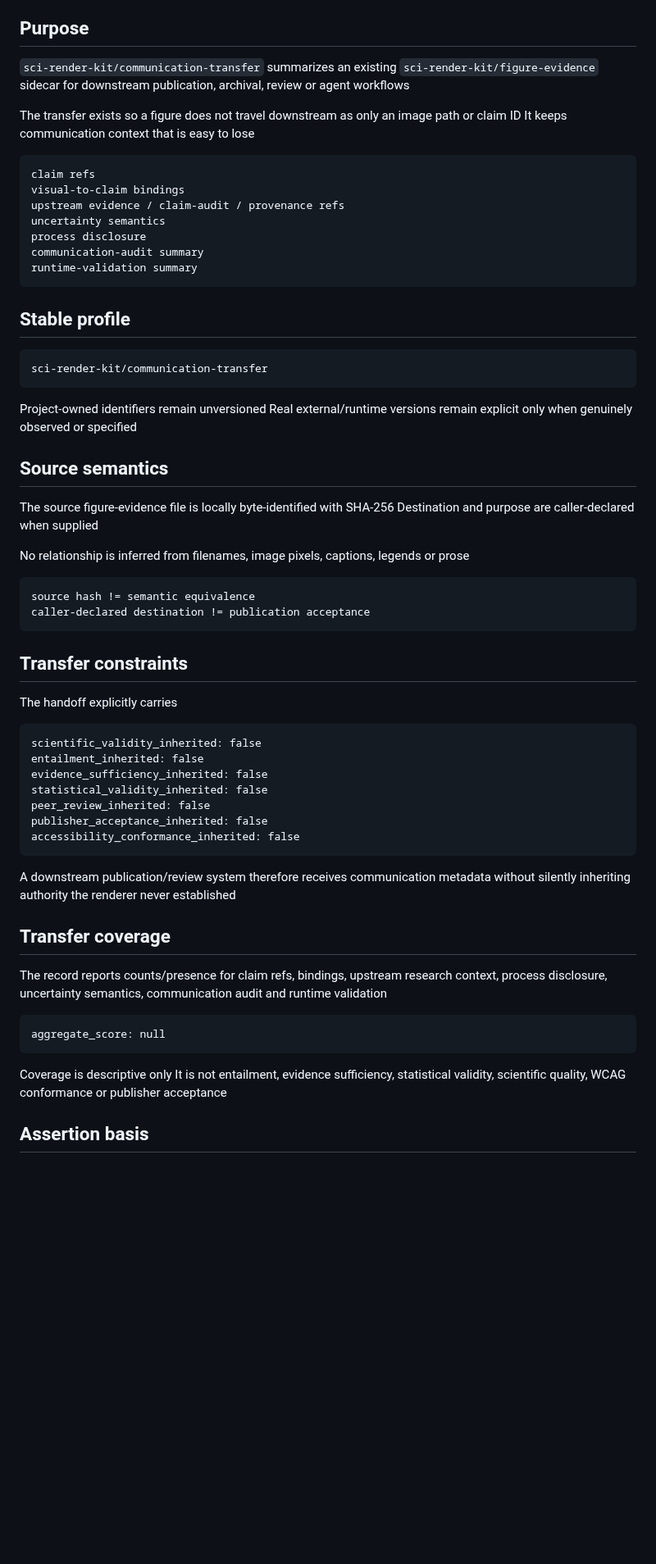
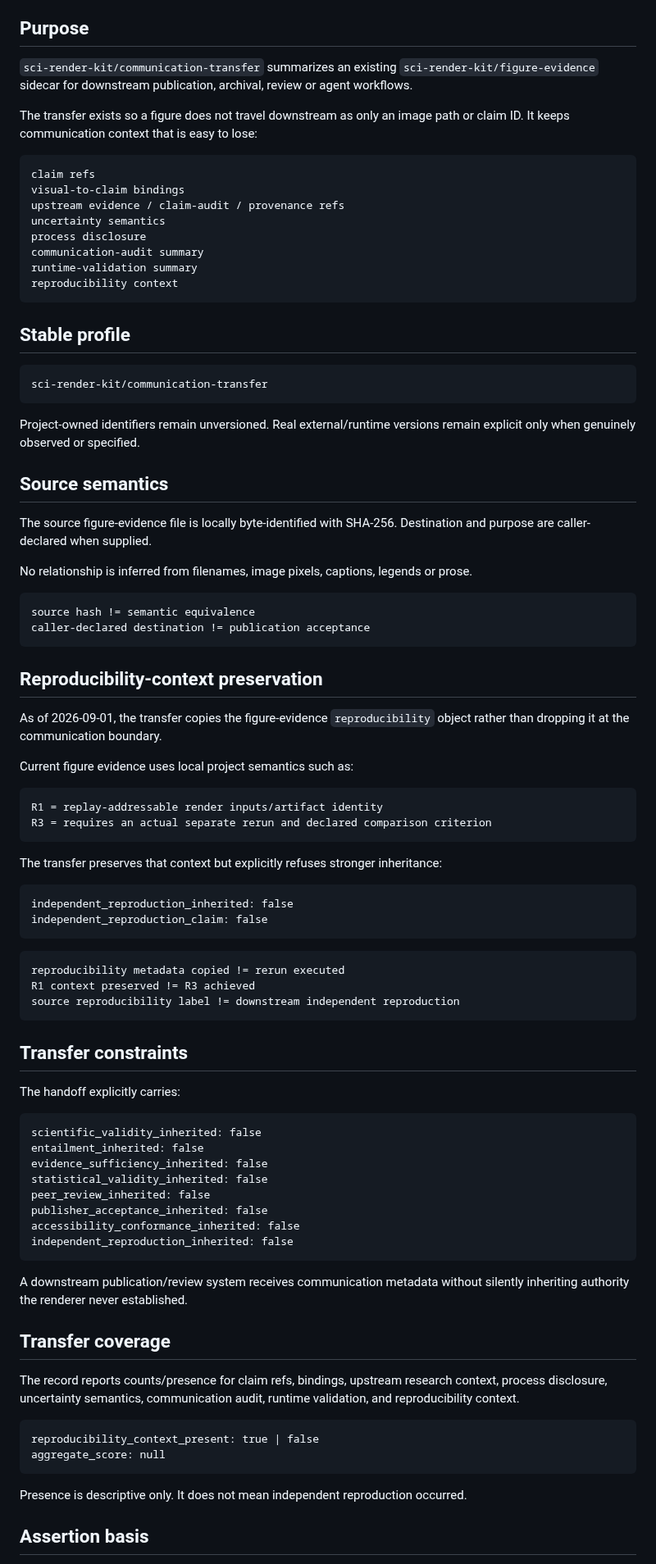
Before and after one commit to lostlight530/sci-render-kit, a Markdown page: COMMUNICATION_TRANSFER_CONTRACT.md, the part around one of its changes. Shown at 82% size. Rendered like a GitHub page; blank space fills up the shorter version.

Commit message:
docs(transfer): preserve reproducibility context downstream

````diff
--- a/COMMUNICATION_TRANSFER_CONTRACT.md
+++ b/COMMUNICATION_TRANSFER_CONTRACT.md
@@ -6,10 +6,9 @@
 
 ## Purpose
 
-`sci-render-kit/communication-transfer` summarizes an existing `sci-render-kit/figure-evidence` sidecar for downstream publication, archival, review or agent workflows
+`sci-render-kit/communication-transfer` summarizes an existing `sci-render-kit/figure-evidence` sidecar for downstream publication, archival, review or agent workflows.
 
-The transfer exists so a figure does not travel downstream as only an image path or claim ID
-It keeps communication context that is easy to lose
+The transfer exists so a figure does not travel downstream as only an image path or claim ID. It keeps communication context that is easy to lose:
 
 ```text
 claim refs
@@ -19,6 +18,7 @@ uncertainty semantics
 process disclosure
 communication-audit summary
 runtime-validation summary
+reproducibility context
 ```
 
 ## Stable profile
@@ -27,24 +27,46 @@ runtime-validation summary
 sci-render-kit/communication-transfer
 ```
 
-Project-owned identifiers remain unversioned
-Real external/runtime versions remain explicit only when genuinely observed or specified
+Project-owned identifiers remain unversioned. Real external/runtime versions remain explicit only when genuinely observed or specified.
 
 ## Source semantics
 
-The source figure-evidence file is locally byte-identified with SHA-256
-Destination and purpose are caller-declared when supplied
+The source figure-evidence file is locally byte-identified with SHA-256. Destination and purpose are caller-declared when supplied.
 
-No relationship is inferred from filenames, image pixels, captions, legends or prose
+No relationship is inferred from filenames, image pixels, captions, legends or prose.
 
 ```text
 source hash != semantic equivalence
 caller-declared destination != publication acceptance
 ```
 
+## Reproducibility-context preservation
+
+As of 2026-09-01, the transfer copies the figure-evidence `reproducibility` object rather than dropping it at the communication boundary.
+
+Current figure evidence uses local project semantics such as:
+
+```text
+R1 = replay-addressable render inputs/artifact identity
+R3 = requires an actual separate rerun and declared comparison criterion
+```
+
+The transfer preserves that context but explicitly refuses stronger inheritance:
+
+```text
+independent_reproduction_inherited: false
+independent_reproduction_claim: false
+```
+
+```text
+reproducibility metadata copied != rerun executed
+R1 context preserved != R3 achieved
+source reproducibility label != downstream independent reproduction
+```
+
 ## Transfer constraints
 
-The handoff explicitly carries
+The handoff explicitly carries:
 
 ```text
 scientific_validity_inherited: false
@@ -54,19 +76,20 @@ statistical_validity_inherited: false
 peer_review_inherited: false
 publisher_acceptance_inherited: false
 accessibility_conformance_inherited: false
+independent_reproduction_inherited: false
 ```
 
-A downstream publication/review system therefore receives communication metadata without silently inheriting authority the renderer never established
+A downstream publication/review system receives communication metadata without silently inheriting authority the renderer never established.
 
 ## Transfer coverage
 
-The record reports counts/presence for claim refs, bindings, upstream research context, process disclosure, uncertainty semantics, communication audit and runtime validation
+The record reports counts/presence for claim refs, bindings, upstream research context, process disclosure, uncertainty semantics, communication audit, runtime validation, and reproducibility context.
 
 ```text
+reproducibility_context_present: true | false
 aggregate_score: null
 ```
 
-Coverage is descriptive only
-It is not entailment, evidence sufficiency, statistical validity, scientific quality, WCAG conformance or publisher acceptance
+Presence is descriptive only. It does not mean independent reproduction occurred.
 
 ## Assertion basis
````
Also changed, not shown: other parts of COMMUNICATION_TRANSFER_CONTRACT.md (+12 -19 lines).
